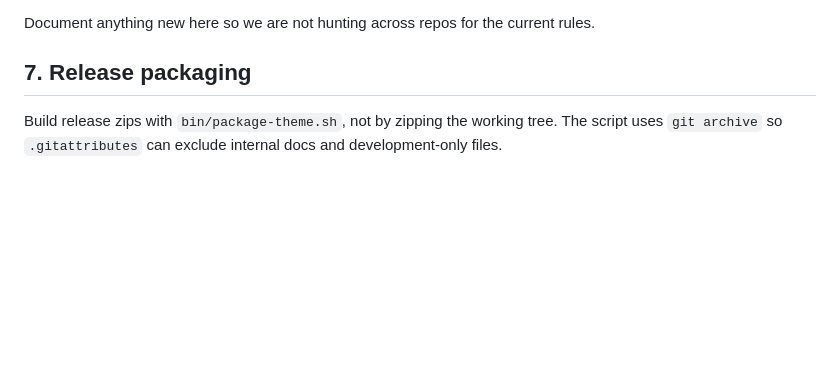
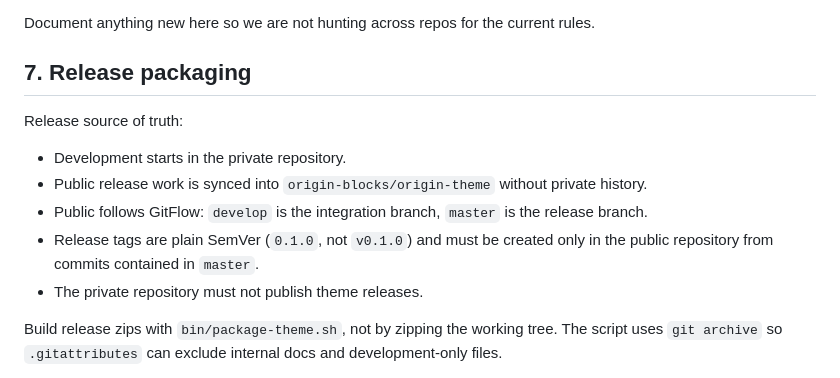
Before and after one commit to origin-blocks/origin-canvas, a Markdown page: CONTRIBUTING.md, the part around the change. Drawn GitHub-style; blank space fills up the shorter version.

Commit message:
Step 5: Document public release source of truth

```diff
--- a/CONTRIBUTING.md
+++ b/CONTRIBUTING.md
@@ -70,6 +70,14 @@ Document anything new here so we are not hunting across repos for the current ru
 
 ## 7. Release packaging
 
+Release source of truth:
+
+- Development starts in the private repository.
+- Public release work is synced into `origin-blocks/origin-theme` without private history.
+- Public follows GitFlow: `develop` is the integration branch, `master` is the release branch.
+- Release tags are plain SemVer (`0.1.0`, not `v0.1.0`) and must be created only in the public repository from commits contained in `master`.
+- The private repository must not publish theme releases.
+
 Build release zips with `bin/package-theme.sh`, not by zipping the working tree. The script uses `git archive` so `.gitattributes` can exclude internal docs and development-only files.
 
 `docs/plans/*` is a pipeline workspace path, not a theme package artifact. It must remain uncommitted by pipeline agents and is excluded from release archives through `export-ignore`.
```
